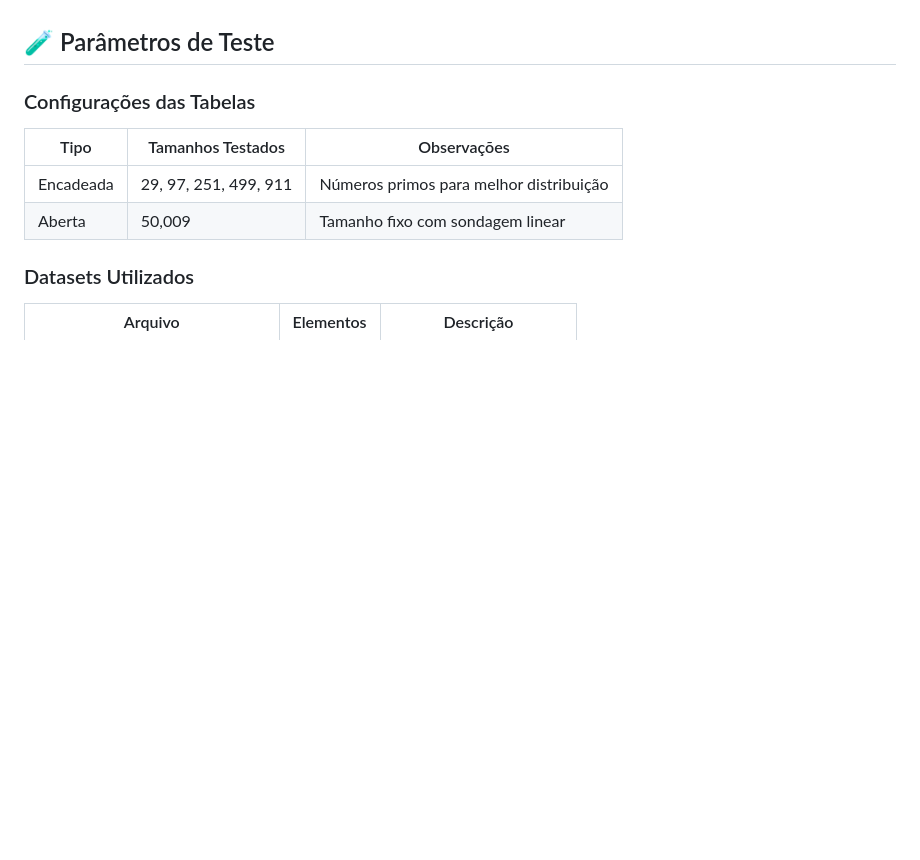
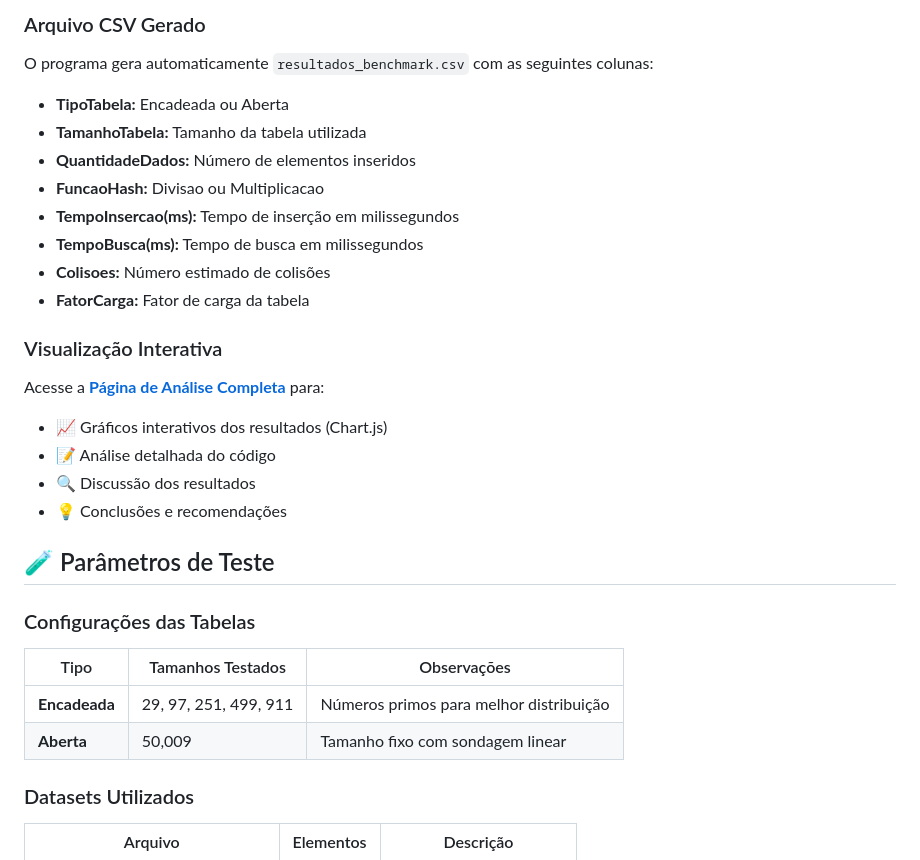
Before and after one commit to Gabriel-Freitas-S/analise_hash, a Markdown page: README.md, the part around one of its changes. Rendered like a GitHub page; blank space fills up the shorter version.

```diff
--- a/README.md
+++ b/README.md
@@ -80,3 +114,20 @@ Exibe uma tabela formatada com resumo de todos os testes.
+### Arquivo CSV Gerado
+O programa gera automaticamente `resultados_benchmark.csv` com as seguintes colunas:
+- **TipoTabela:** Encadeada ou Aberta
+- **TamanhoTabela:** Tamanho da tabela utilizada
+- **QuantidadeDados:** Número de elementos inseridos
+- **FuncaoHash:** Divisao ou Multiplicacao
+- **TempoInsercao(ms):** Tempo de inserção em milissegundos
+- **TempoBusca(ms):** Tempo de busca em milissegundos
+- **Colisoes:** Número estimado de colisões
+- **FatorCarga:** Fator de carga da tabela
+
+### Visualização Interativa
+Acesse a **[Página de Análise Completa](https://gabriel-freitas-s.github.io/analise_hash/)** para:
+- 📈 Gráficos interativos dos resultados (Chart.js)
+- 📝 Análise detalhada do código
+- 🔍 Discussão dos resultados
+- 💡 Conclusões e recomendações
 
 ## 🧪 Parâmetros de Teste
 
@@ -84,8 +135,8 @@ Exibe uma tabela formatada com resumo de todos os testes.
 
 | Tipo | Tamanhos Testados | Observações |
 |------|------------------|---------------|
-| Encadeada | 29, 97, 251, 499, 911 | Números primos para melhor distribuição |
-| Aberta | 50,009 | Tamanho fixo com sondagem linear |
+| **Encadeada** | 29, 97, 251, 499, 911 | Números primos para melhor distribuição |
+| **Aberta** | 50,009 | Tamanho fixo com sondagem linear |
 
 ### Datasets Utilizados
 
```
Also changed, not shown: other parts of README.md (+105 -39 lines).
